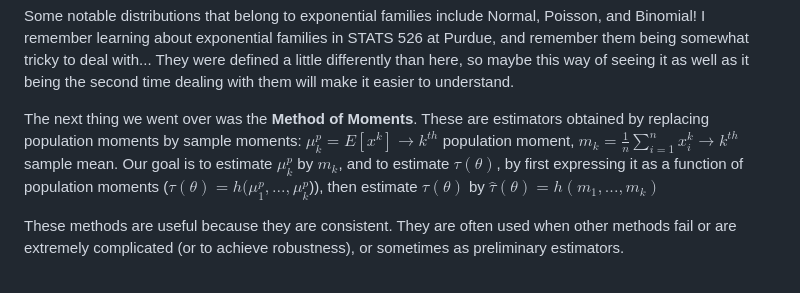
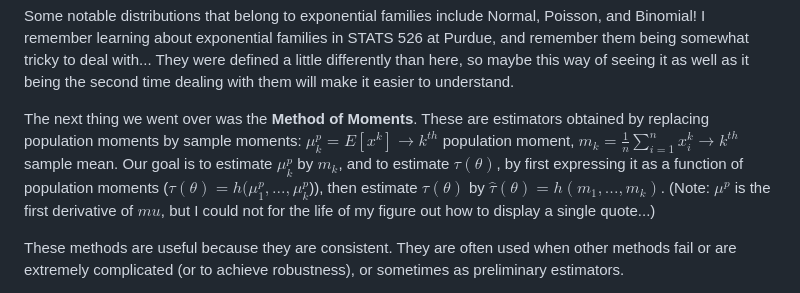
Before and after one commit to nschiermeier/nschiermeier.github.io, a Markdown page: blog/posts/w26-week-3.md, the part around the change. Rendered like a GitHub page.

Commit message:
Added explanation for mu^p

```diff
--- a/blog/posts/w26-week-3.md
+++ b/blog/posts/w26-week-3.md
@@ -15,7 +15,7 @@ Next, we went over a very fundamental process in statistics, which is the **expo
 
 Some notable distributions that belong to exponential families include Normal, Poisson, and Binomial! I remember learning about exponential families in STATS 526 at Purdue, and remember them being somewhat tricky to deal with... They were defined a little differently than here, so maybe this way of seeing it as well as it being the second time dealing with them will make it easier to understand.
 
-The next thing we went over was the **Method of Moments**. These are estimators obtained by replacing population moments by sample moments: $\mu^p_k = E[x^k] \rightarrow k^{th}$ population moment, $m_k = \frac{1}{n}\sum_{i=1}^nx_i^k \rightarrow k^{th}$ sample mean. Our goal is to estimate $\mu^p_k$ by $m_k$, and to estimate $\tau(\theta)$, by first expressing it as a function of population moments ($\tau(\theta) = h(\mu^p_1,...,\mu^p_k$)), then estimate $\tau(\theta)$ by $\hat{\tau}(\theta) = h(m_1,...,m_k)$
+The next thing we went over was the **Method of Moments**. These are estimators obtained by replacing population moments by sample moments: $\mu^p_k = E[x^k] \rightarrow k^{th}$ population moment, $m_k = \frac{1}{n}\sum_{i=1}^nx_i^k \rightarrow k^{th}$ sample mean. Our goal is to estimate $\mu^p_k$ by $m_k$, and to estimate $\tau(\theta)$, by first expressing it as a function of population moments ($\tau(\theta) = h(\mu^p_1,...,\mu^p_k$)), then estimate $\tau(\theta)$ by $\hat{\tau}(\theta) = h(m_1,...,m_k)$. (Note: $\mu^p$ is the first derivative of $mu$, but I could not for the life of my figure out how to display a single quote...)
 
 These methods are useful because they are consistent. They are often used when other methods fail or are extremely complicated (or to achieve robustness), or sometimes as preliminary estimators.
 
```
